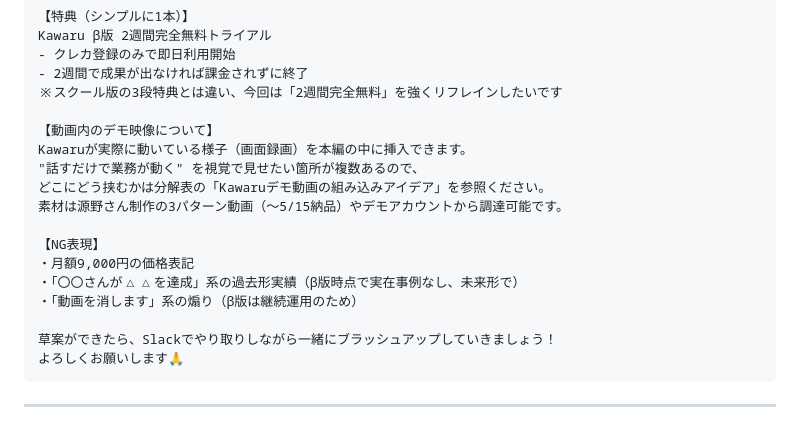
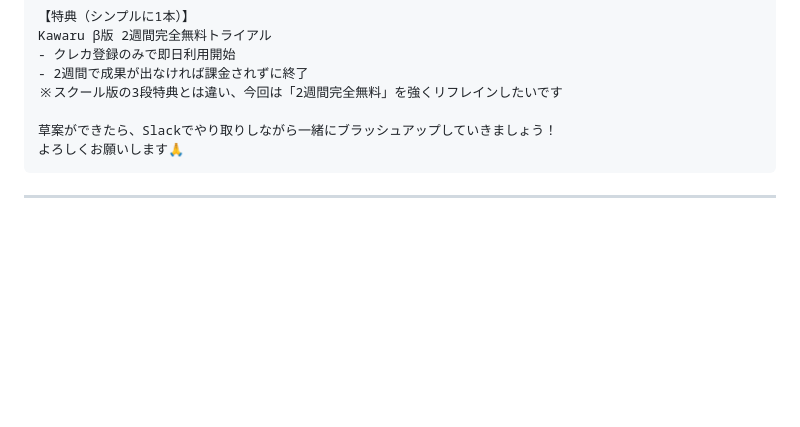
Before and after one commit to Ryunosuke-Okawa/Ryunosuke-n1, a Markdown page: marketing/articles/kawaru_launch_video_kon_slack_message_20260422.md, the part around the change. GitHub-like rendering; blank space fills up the shorter version.

Commit message:
Auto-save: 2026-04-23 17:58

````diff
--- a/marketing/articles/kawaru_launch_video_kon_slack_message_20260422.md
+++ b/marketing/articles/kawaru_launch_video_kon_slack_message_20260422.md
@@ -56,17 +56,6 @@ Kawaru β版 2週間完全無料トライアル
 - 2週間で成果が出なければ課金されずに終了
 ※スクール版の3段特典とは違い、今回は「2週間完全無料」を強くリフレインしたいです
 
-【動画内のデモ映像について】
-Kawaruが実際に動いている様子（画面録画）を本編の中に挿入できます。
-"話すだけで業務が動く" を視覚で見せたい箇所が複数あるので、
-どこにどう挟むかは分解表の「Kawaruデモ動画の組み込みアイデア」を参照ください。
-素材は源野さん制作の3パターン動画（〜5/15納品）やデモアカウントから調達可能です。
-
-【NG表現】
-・月額9,000円の価格表記
-・「〇〇さんが△△を達成」系の過去形実績（β版時点で実在事例なし、未来形で）
-・「動画を消します」系の煽り（β版は継続運用のため）
-
 草案ができたら、Slackでやり取りしながら一緒にブラッシュアップしていきましょう！
 よろしくお願いします🙏
 ```
````
